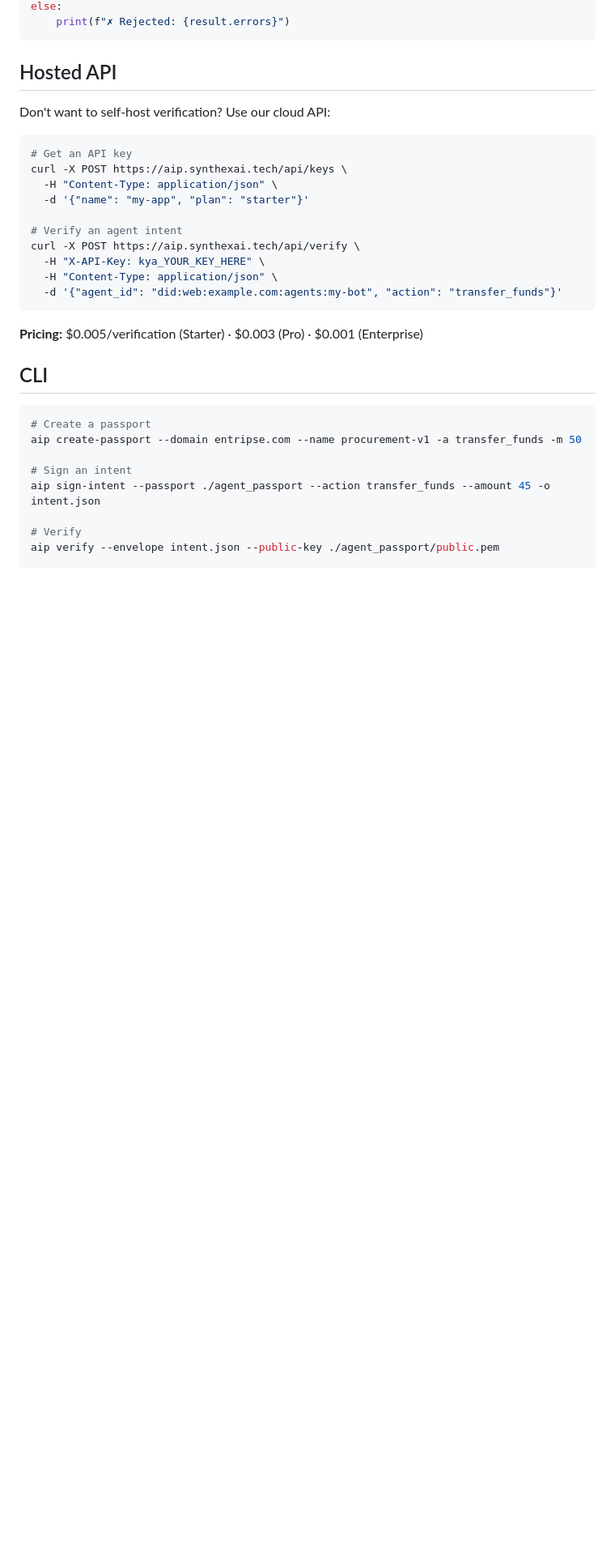
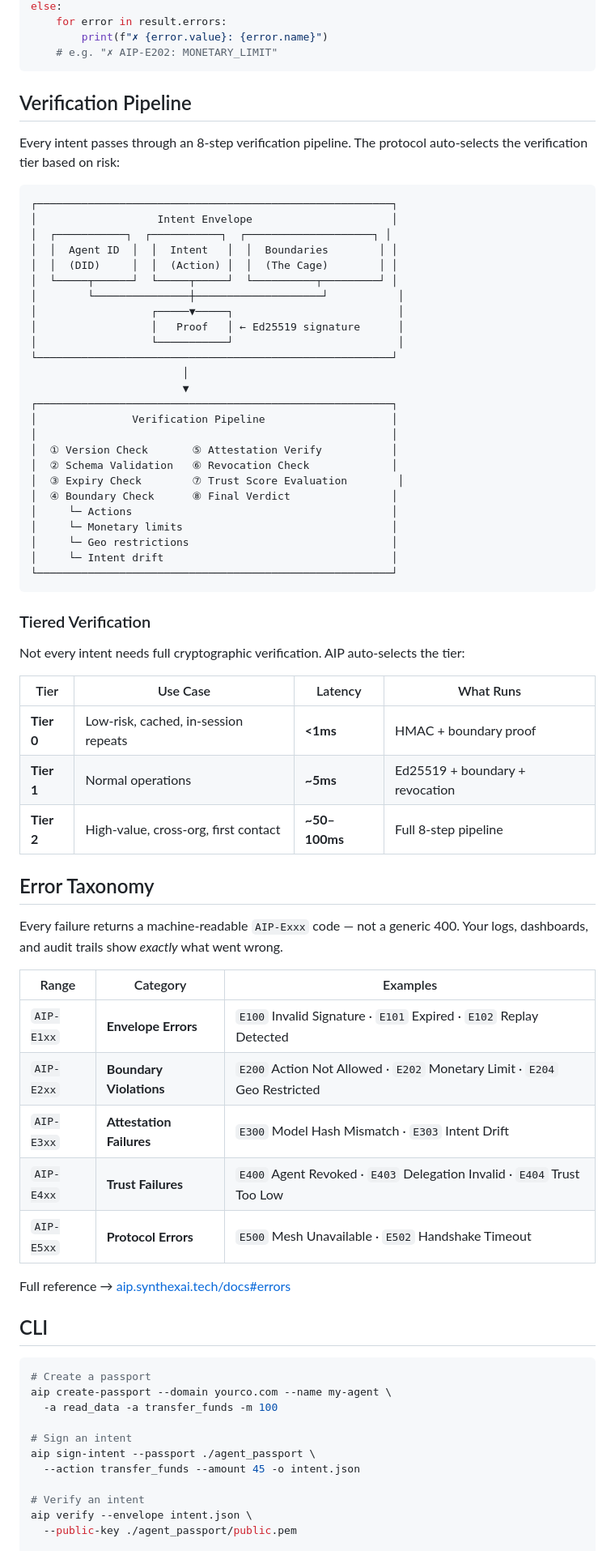
Before and after one commit to theaniketgiri/aip, a Markdown page: README.md, the part around one of its changes. Shown at 81% size. Rendered like a GitHub page; blank space fills up the shorter version.

````diff
--- a/README.md
+++ b/README.md
@@ -64,35 +92,77 @@ if result.passed:
 else:
-    print(f"✗ Rejected: {result.errors}")
+    for error in result.errors:
+        print(f"✗ {error.value}: {error.name}")
+    # e.g. "✗ AIP-E202: MONETARY_LIMIT"
 ```
 
-## Hosted API
+## Verification Pipeline
 
-Don't want to self-host verification? Use our cloud API:
+Every intent passes through an 8-step verification pipeline. The protocol auto-selects the verification tier based on risk:
 
-```bash
-# Get an API key
-curl -X POST https://aip.synthexai.tech/api/keys \
-  -H "Content-Type: application/json" \
-  -d '{"name": "my-app", "plan": "starter"}'
-
-# Verify an agent intent
-curl -X POST https://aip.synthexai.tech/api/verify \
-  -H "X-API-Key: kya_YOUR_KEY_HERE" \
-  -H "Content-Type: application/json" \
-  -d '{"agent_id": "did:web:example.com:agents:my-bot", "action": "transfer_funds"}'
+```
+┌────────────────────────────────────────────────────────┐
+│                   Intent Envelope                      │
+│  ┌───────────┐  ┌───────────┐  ┌────────────────────┐ │
+│  │  Agent ID  │  │  Intent   │  │  Boundaries        │ │
+│  │  (DID)     │  │  (Action) │  │  (The Cage)        │ │
+│  └─────┬──────┘  └─────┬─────┘  └──────────┬─────────┘ │
+│        └───────────────┼────────────────────┘           │
+│                  ┌─────▼─────┐                          │
+│                  │   Proof   │ ← Ed25519 signature      │
+│                  └───────────┘                          │
+└────────────────────────────────────────────────────────┘
+                        │
+                        ▼
+┌────────────────────────────────────────────────────────┐
+│               Verification Pipeline                    │
+│                                                        │
+│  ① Version Check       ⑤ Attestation Verify           │
+│  ② Schema Validation   ⑥ Revocation Check             │
+│  ③ Expiry Check        ⑦ Trust Score Evaluation        │
+│  ④ Boundary Check      ⑧ Final Verdict                │
+│     └─ Actions                                         │
+│     └─ Monetary limits                                 │
+│     └─ Geo restrictions                                │
+│     └─ Intent drift                                    │
+└────────────────────────────────────────────────────────┘
 ```
 
-**Pricing:** $0.005/verification (Starter) · $0.003 (Pro) · $0.001 (Enterprise)
+### Tiered Verification
+
+Not every intent needs full cryptographic verification. AIP auto-selects the tier:
+
+| Tier | Use Case | Latency | What Runs |
+|---|---|---|---|
+| **Tier 0** | Low-risk, cached, in-session repeats | **<1ms** | HMAC + boundary proof |
+| **Tier 1** | Normal operations | **~5ms** | Ed25519 + boundary + revocation |
+| **Tier 2** | High-value, cross-org, first contact | **~50–100ms** | Full 8-step pipeline |
+
+## Error Taxonomy
+
+Every failure returns a machine-readable `AIP-Exxx` code — not a generic 400. Your logs, dashboards, and audit trails show *exactly* what went wrong.
+
+| Range | Category | Examples |
+|---|---|---|
+| `AIP-E1xx` | **Envelope Errors** | `E100` Invalid Signature · `E101` Expired · `E102` Replay Detected |
+| `AIP-E2xx` | **Boundary Violations** | `E200` Action Not Allowed · `E202` Monetary Limit · `E204` Geo Restricted |
+| `AIP-E3xx` | **Attestation Failures** | `E300` Model Hash Mismatch · `E303` Intent Drift |
+| `AIP-E4xx` | **Trust Failures** | `E400` Agent Revoked · `E403` Delegation Invalid · `E404` Trust Too Low |
+| `AIP-E5xx` | **Protocol Errors** | `E500` Mesh Unavailable · `E502` Handshake Timeout |
+
+Full reference → [aip.synthexai.tech/docs#errors](https://aip.synthexai.tech/docs#errors)
 
 ## CLI
 
 ```bash
 # Create a passport
-aip create-passport --domain entripse.com --name procurement-v1 -a transfer_funds -m 50
+aip create-passport --domain yourco.com --name my-agent \
+  -a read_data -a transfer_funds -m 100
 
 # Sign an intent
-aip sign-intent --passport ./agent_passport --action transfer_funds --amount 45 -o intent.json
+aip sign-intent --passport ./agent_passport \
+  --action transfer_funds --amount 45 -o intent.json
 
-# Verify
-aip verify --envelope intent.json --public-key ./agent_passport/public.pem
+# Verify an intent
+aip verify --envelope intent.json \
+  --public-key ./agent_passport/public.pem
 
````
Also changed, not shown: other parts of README.md (+122 -62 lines).
